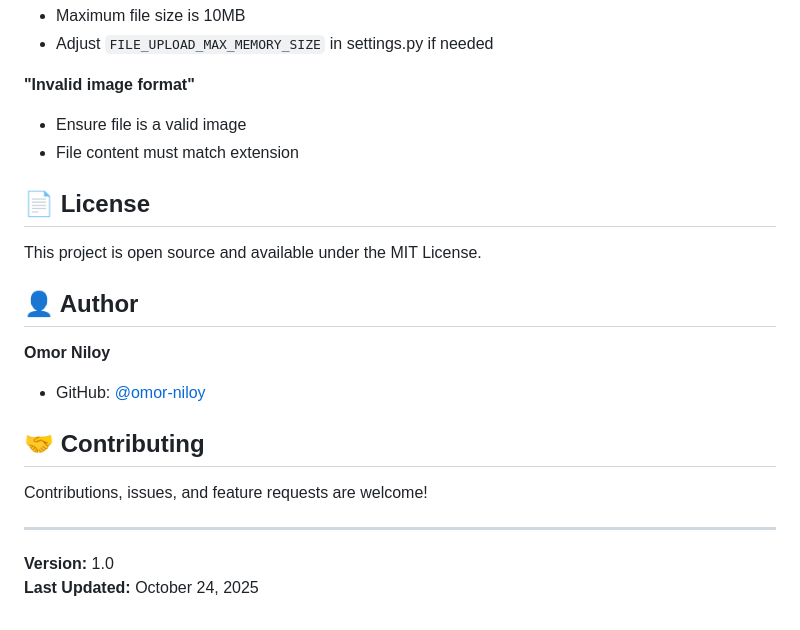
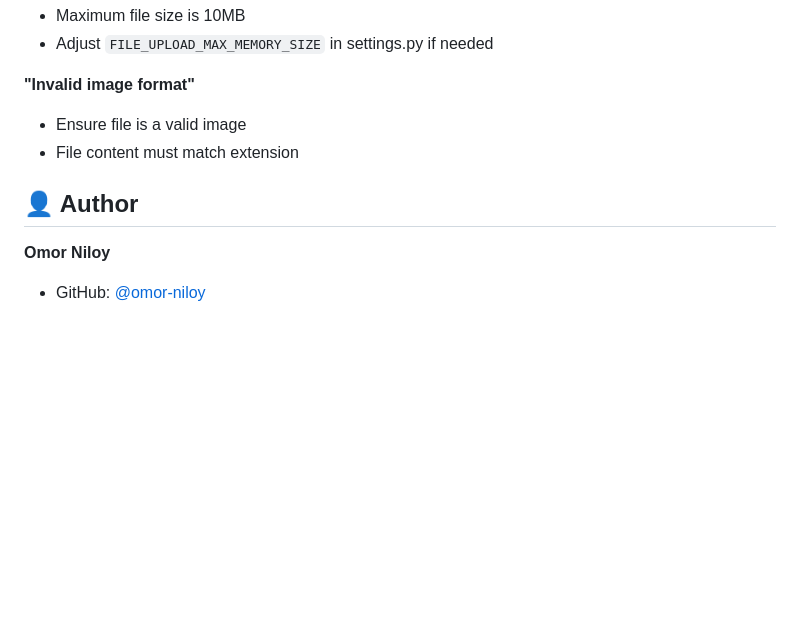
Before and after one commit to omor-niloy/Reduced-DNN-Model-WebAPP, a Markdown page: README.md, the part around the change. GitHub-like rendering; blank space fills up the shorter version.

```diff
--- a/README.md
+++ b/README.md
@@ -196,20 +196,7 @@ curl -X POST http://localhost:8000/api/classify/ \
 - Ensure file is a valid image
 - File content must match extension
 
-## 📄 License
-
-This project is open source and available under the MIT License.
-
 ## 👤 Author
 
 **Omor Niloy**
 - GitHub: [@omor-niloy](https://github.com/omor-niloy)
-
-## 🤝 Contributing
-
-Contributions, issues, and feature requests are welcome!
-
----
-
-**Version:** 1.0
-**Last Updated:** October 24, 2025
```
